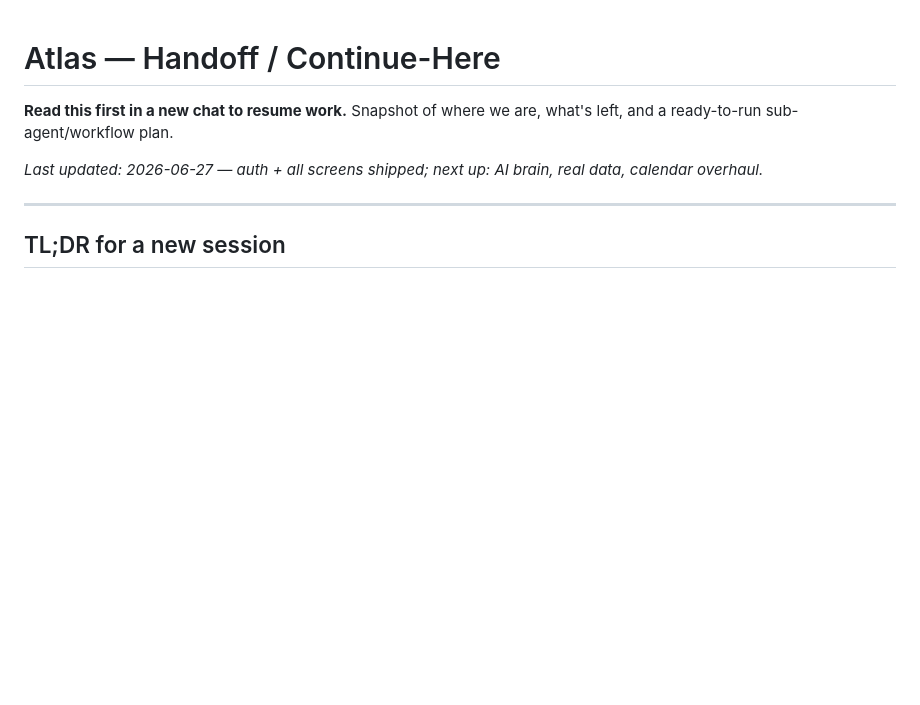
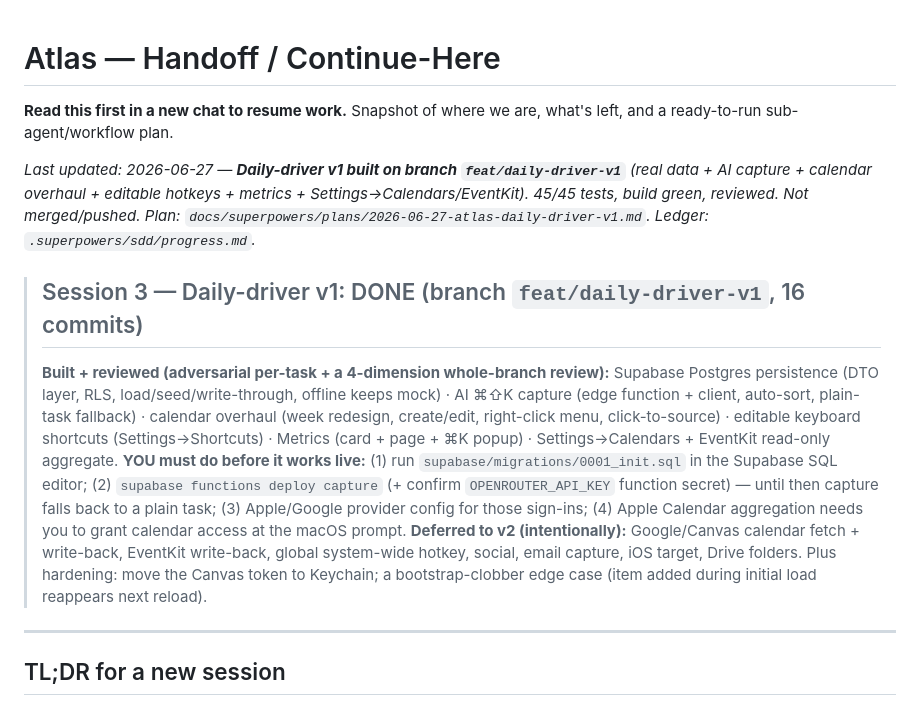
Before and after one commit to jpark2007/Atlas, a Markdown page: docs/HANDOFF.md, the part around the change. Drawn GitHub-style; blank space fills up the shorter version.

Commit message:
docs: update HANDOFF — Daily-driver v1 complete (branch state, manual steps, deferred)
Co-Authored-By: Claude Opus 4.8 (1M context) <noreply@anthropic.com>

```diff
--- a/docs/HANDOFF.md
+++ b/docs/HANDOFF.md
@@ -2,7 +2,12 @@
 
 **Read this first in a new chat to resume work.** Snapshot of where we are, what's left, and a ready-to-run sub-agent/workflow plan.
 
-_Last updated: 2026-06-27 — auth + all screens shipped; next up: AI brain, real data, calendar overhaul._
+_Last updated: 2026-06-27 — **Daily-driver v1 built on branch `feat/daily-driver-v1`** (real data + AI capture + calendar overhaul + editable hotkeys + metrics + Settings→Calendars/EventKit). 45/45 tests, build green, reviewed. Not merged/pushed. Plan: `docs/superpowers/plans/2026-06-27-atlas-daily-driver-v1.md`. Ledger: `.superpowers/sdd/progress.md`._
+
+> ## Session 3 — Daily-driver v1: DONE (branch `feat/daily-driver-v1`, 16 commits)
+> **Built + reviewed (adversarial per-task + a 4-dimension whole-branch review):** Supabase Postgres persistence (DTO layer, RLS, load/seed/write-through, offline keeps mock) · AI ⌘⇧K capture (edge function + client, auto-sort, plain-task fallback) · calendar overhaul (week redesign, create/edit, right-click menu, click-to-source) · editable keyboard shortcuts (Settings→Shortcuts) · Metrics (card + page + ⌘K popup) · Settings→Calendars + EventKit read-only aggregate.
+> **YOU must do before it works live:** (1) run `supabase/migrations/0001_init.sql` in the Supabase SQL editor; (2) `supabase functions deploy capture` (+ confirm `OPENROUTER_API_KEY` function secret) — until then capture falls back to a plain task; (3) Apple/Google provider config for those sign-ins; (4) Apple Calendar aggregation needs you to grant calendar access at the macOS prompt.
+> **Deferred to v2 (intentionally):** Google/Canvas calendar fetch + write-back, EventKit write-back, global system-wide hotkey, social, email capture, iOS target, Drive folders. Plus hardening: move the Canvas token to Keychain; a bootstrap-clobber edge case (item added during initial load reappears next reload).
 
 ---
 
```
